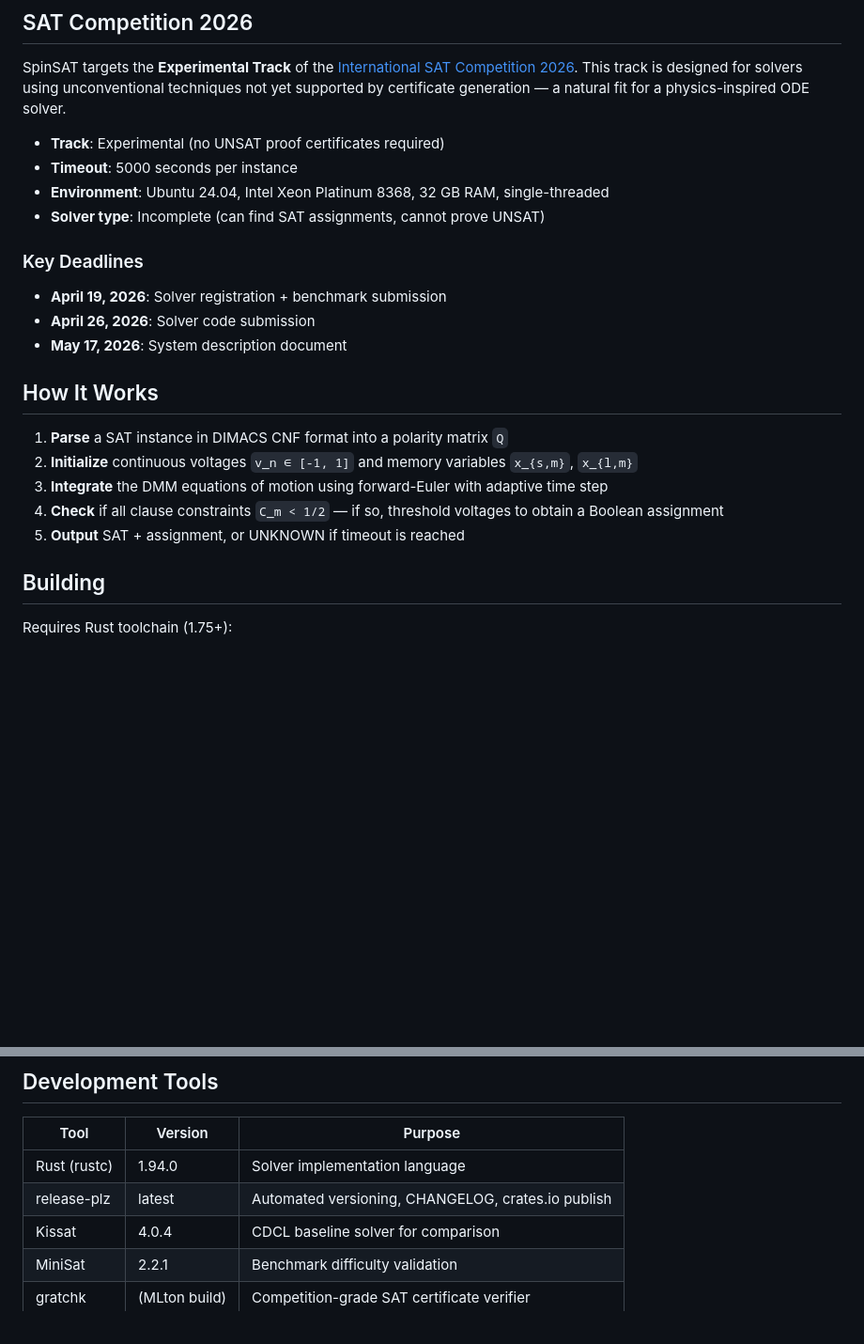
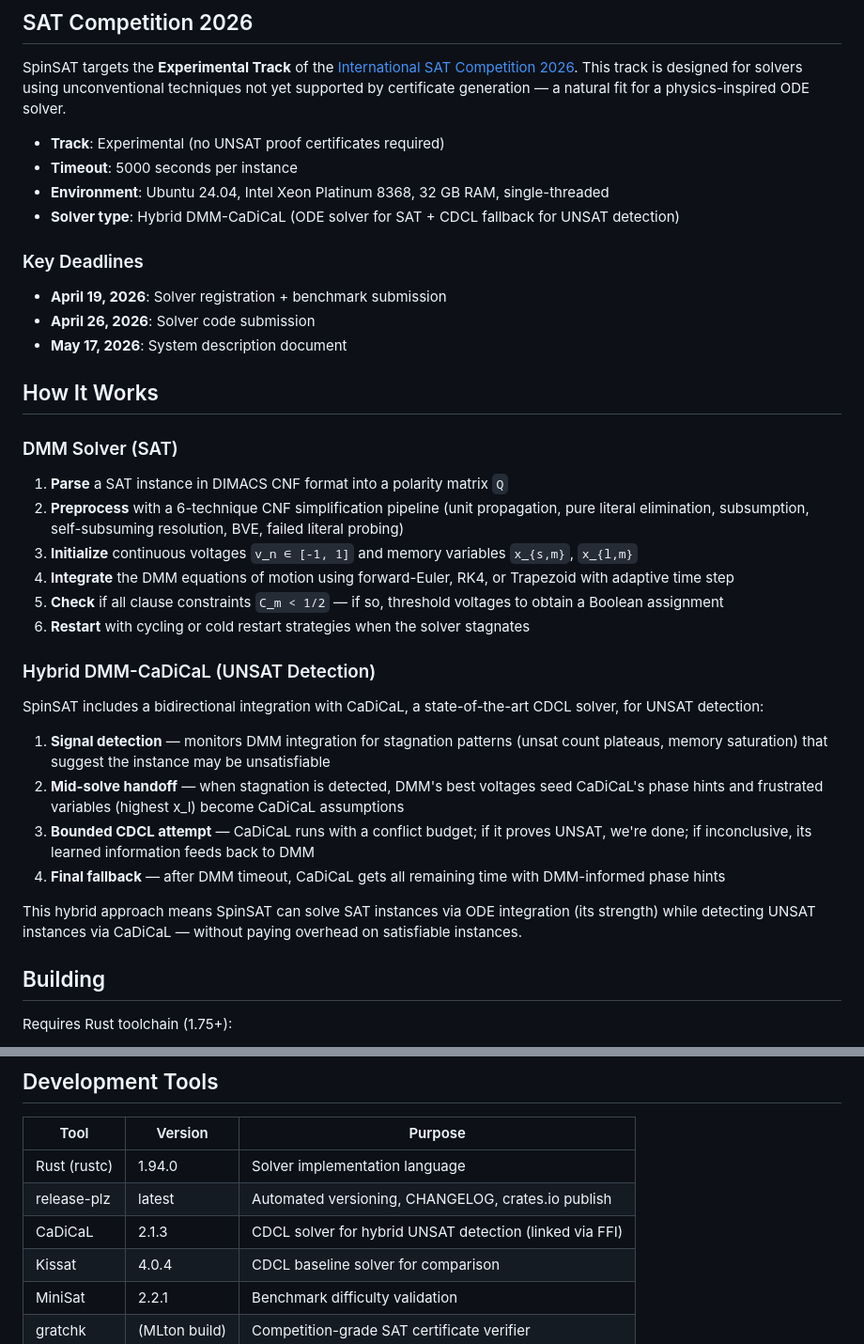
Before and after one commit to seanbearden/SpinSAT, a Markdown page: README.md, 2 parts joined by grey strips. Shown at 94% size. Rendered like a GitHub page; blank space fills up the shorter version.

Commit message:
docs: document hybrid DMM-CaDiCaL UNSAT detection in README
- Updated solver type from "incomplete" to "hybrid DMM-CaDiCaL"
- Added Hybrid DMM-CaDiCaL section explaining signal detection,
  mid-solve handoff, bounded CDCL attempts, and final fallback
- Added preprocessing and restart strategies to DMM workflow
- Added CaDiCaL to development tools table

Co-Authored-By: Claude Opus 4.6 (1M context) <noreply@anthropic.com>

```diff
--- a/README.md
+++ b/README.md
@@ -27,7 +27,7 @@ SpinSAT targets the **Experimental Track** of the [International SAT Competition
 - **Track**: Experimental (no UNSAT proof certificates required)
 - **Timeout**: 5000 seconds per instance
 - **Environment**: Ubuntu 24.04, Intel Xeon Platinum 8368, 32 GB RAM, single-threaded
-- **Solver type**: Incomplete (can find SAT assignments, cannot prove UNSAT)
+- **Solver type**: Hybrid DMM-CaDiCaL (ODE solver for SAT + CDCL fallback for UNSAT detection)
 
 ### Key Deadlines
 - **April 19, 2026**: Solver registration + benchmark submission
@@ -36,11 +36,23 @@ SpinSAT targets the **Experimental Track** of the [International SAT Competition
 
 ## How It Works
 
+### DMM Solver (SAT)
 1. **Parse** a SAT instance in DIMACS CNF format into a polarity matrix `Q`
-2. **Initialize** continuous voltages `v_n ∈ [-1, 1]` and memory variables `x_{s,m}`, `x_{l,m}`
-3. **Integrate** the DMM equations of motion using forward-Euler with adaptive time step
-4. **Check** if all clause constraints `C_m < 1/2` — if so, threshold voltages to obtain a Boolean assignment
-5. **Output** SAT + assignment, or UNKNOWN if timeout is reached
+2. **Preprocess** with a 6-technique CNF simplification pipeline (unit propagation, pure literal elimination, subsumption, self-subsuming resolution, BVE, failed literal probing)
+3. **Initialize** continuous voltages `v_n ∈ [-1, 1]` and memory variables `x_{s,m}`, `x_{l,m}`
+4. **Integrate** the DMM equations of motion using forward-Euler, RK4, or Trapezoid with adaptive time step
+5. **Check** if all clause constraints `C_m < 1/2` — if so, threshold voltages to obtain a Boolean assignment
+6. **Restart** with cycling or cold restart strategies when the solver stagnates
+
+### Hybrid DMM-CaDiCaL (UNSAT Detection)
+SpinSAT includes a bidirectional integration with CaDiCaL, a state-of-the-art CDCL solver, for UNSAT detection:
+
+1. **Signal detection** — monitors DMM integration for stagnation patterns (unsat count plateaus, memory saturation) that suggest the instance may be unsatisfiable
+2. **Mid-solve handoff** — when stagnation is detected, DMM's best voltages seed CaDiCaL's phase hints and frustrated variables (highest x_l) become CaDiCaL assumptions
+3. **Bounded CDCL attempt** — CaDiCaL runs with a conflict budget; if it proves UNSAT, we're done; if inconclusive, its learned information feeds back to DMM
+4. **Final fallback** — after DMM timeout, CaDiCaL gets all remaining time with DMM-informed phase hints
+
+This hybrid approach means SpinSAT can solve SAT instances via ODE integration (its strength) while detecting UNSAT instances via CaDiCaL — without paying overhead on satisfiable instances.
 
 ## Building
 
@@ -133,6 +145,7 @@ gh release download --pattern 'spinsat' --repo seanbearden/SpinSAT
 |------|---------|---------|
 | Rust (rustc) | 1.94.0 | Solver implementation language |
 | release-plz | latest | Automated versioning, CHANGELOG, crates.io publish |
+| CaDiCaL | 2.1.3 | CDCL solver for hybrid UNSAT detection (linked via FFI) |
 | Kissat | 4.0.4 | CDCL baseline solver for comparison |
 | MiniSat | 2.2.1 | Benchmark difficulty validation |
 | gratchk | (MLton build) | Competition-grade SAT certificate verifier |
```
